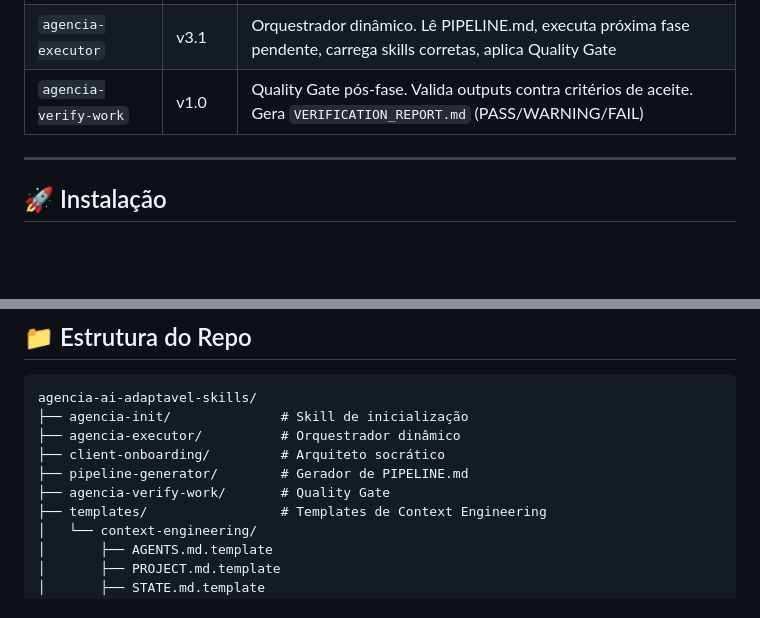
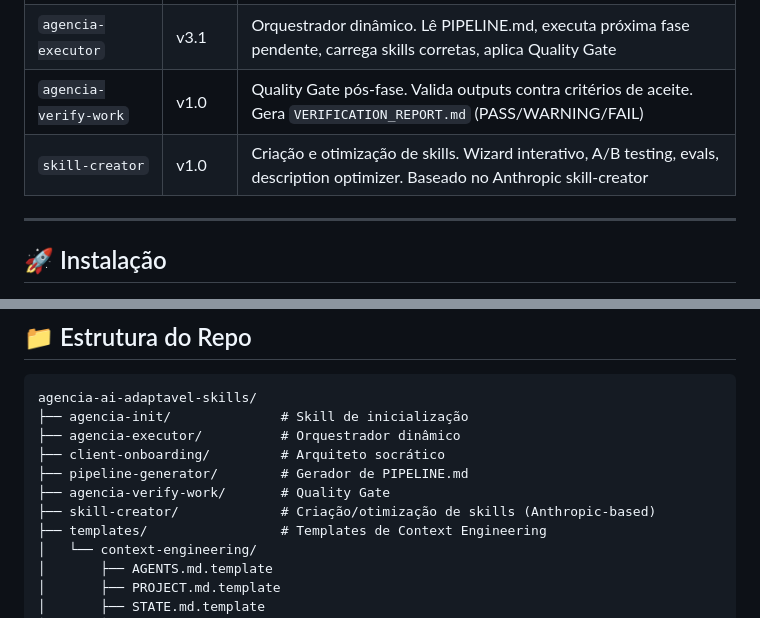
Before and after one commit to pauloarthurrocha/OneManAgency, a Markdown page: README.md, 2 parts joined by grey strips. GitHub-like rendering; blank space fills up the shorter version.

```diff
--- a/README.md
+++ b/README.md
@@ -23,6 +23,7 @@ Sistema de **agent skills** para execução de projetos de software via IA. Func
 | `pipeline-generator` | v1.0 | Gera PIPELINE.md a partir do briefing. Contém 9 playbooks (LP estática, LP Next.js, SaaS, Python, Low-Ticket, etc.) |
 | `agencia-executor` | v3.1 | Orquestrador dinâmico. Lê PIPELINE.md, executa próxima fase pendente, carrega skills corretas, aplica Quality Gate |
 | `agencia-verify-work` | v1.0 | Quality Gate pós-fase. Valida outputs contra critérios de aceite. Gera `VERIFICATION_REPORT.md` (PASS/WARNING/FAIL) |
+| `skill-creator` | v1.0 | Criação e otimização de skills. Wizard interativo, A/B testing, evals, description optimizer. Baseado no Anthropic skill-creator |
 
 ---
 
@@ -144,6 +145,7 @@ agencia-ai-adaptavel-skills/
 ├── client-onboarding/         # Arquiteto socrático
 ├── pipeline-generator/        # Gerador de PIPELINE.md
 ├── agencia-verify-work/       # Quality Gate
+├── skill-creator/             # Criação/otimização de skills (Anthropic-based)
 ├── templates/                 # Templates de Context Engineering
 │   └── context-engineering/
 │       ├── AGENTS.md.template
```
Also changed, not shown: agencia-init/SKILL.md (+3 -0 lines).
